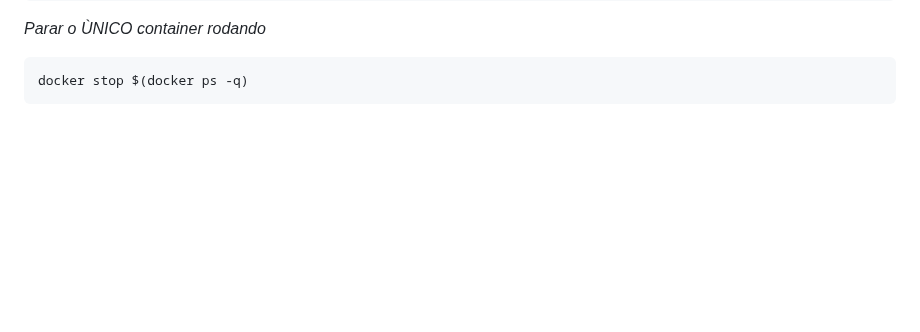
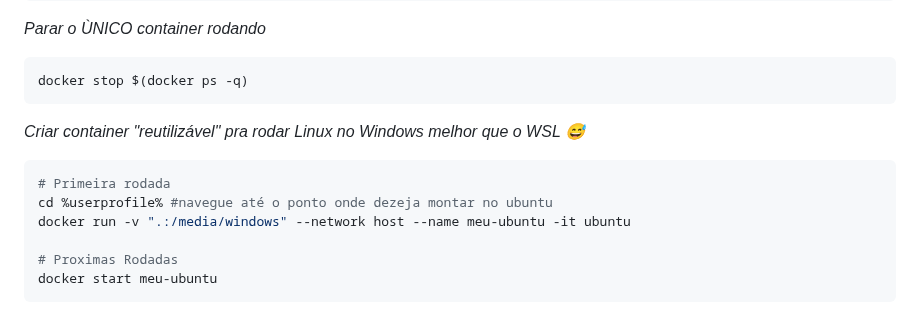
Before and after one commit to williampilger/tutoriais, a Markdown page: docker/basic_commands.md, the part around the change. GitHub-like rendering; blank space fills up the shorter version.

````diff
--- a/docker/basic_commands.md
+++ b/docker/basic_commands.md
@@ -45,3 +45,13 @@ docker container rm $(docker container ls -aq)
 ```sh
 docker stop $(docker ps -q)
 ```
+
+*Criar container "reutilizável" pra rodar Linux no Windows melhor que o WSL 😅*
+```ps1
+# Primeira rodada
+cd %userprofile% #navegue até o ponto onde dezeja montar no ubuntu
+docker run -v ".:/media/windows" --network host --name meu-ubuntu -it ubuntu
+
+# Proximas Rodadas
+docker start meu-ubuntu
+```
````
